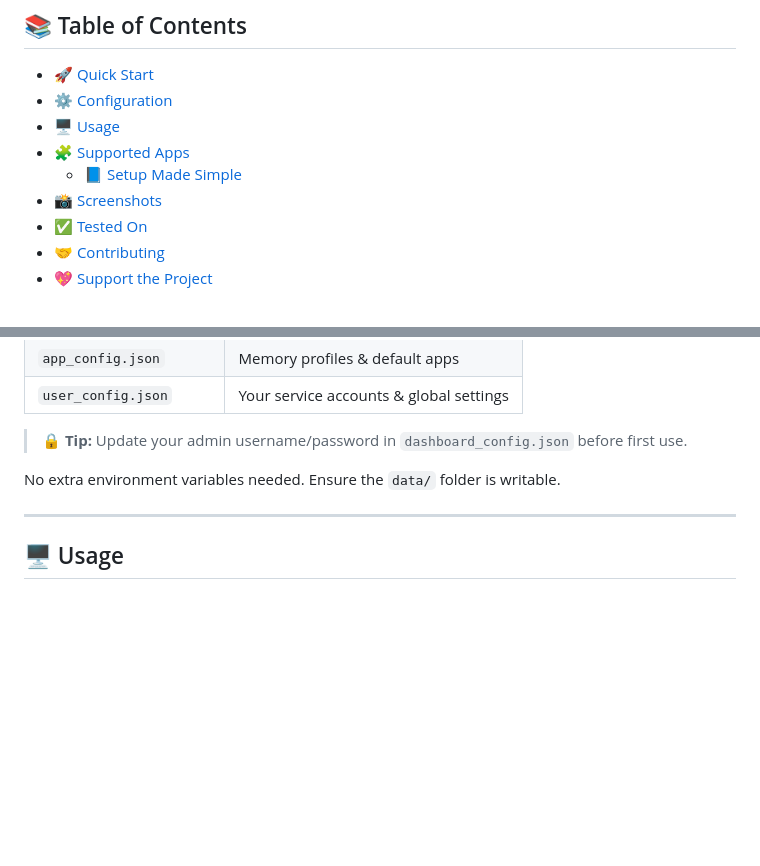
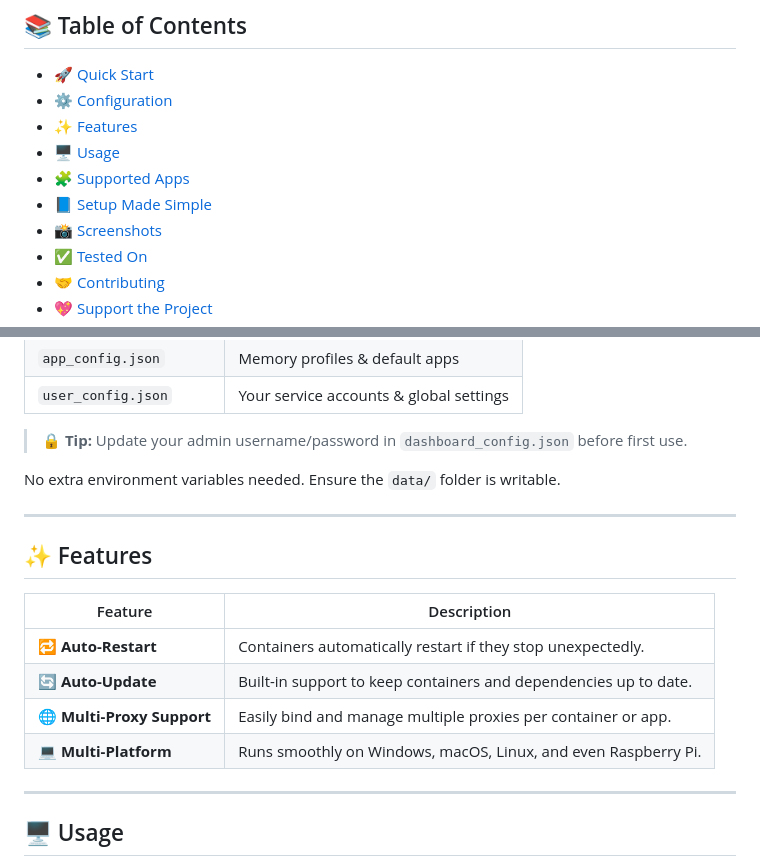
Before and after one commit to anahimira/share2earn, a Markdown page: README.md, 2 parts joined by grey strips. GitHub-like rendering; blank space fills up the shorter version.

```diff
--- a/README.md
+++ b/README.md
@@ -6,9 +6,10 @@
 
 - [🚀 Quick Start](#-quick-start)
 - [⚙️ Configuration](#️-configuration)
+- [✨ Features](-features)
 - [🖥️ Usage](#️-usage)
 - [🧩 Supported Apps](#-supported-apps)
-  - [📘 Setup Made Simple](#-setup-made-simple)
+- [📘 Setup Made Simple](#-setup-made-simple)
 - [📸 Screenshots](#-screenshots)
 - [✅ Tested On](#-tested-on)
 - [🤝 Contributing](#-contributing)
@@ -62,6 +63,18 @@ All settings live under `data/` as JSON files:
 > 🔒 **Tip:** Update your admin username/password in `dashboard_config.json` before first use.
 
 No extra environment variables needed. Ensure the `data/` folder is writable.
+
+---
+
+## ✨ Features
+
+| Feature              | Description                                                                 |
+|----------------------|-----------------------------------------------------------------------------|
+| 🔁 **Auto-Restart**   | Containers automatically restart if they stop unexpectedly.                 |
+| 🔄 **Auto-Update**    | Built-in support to keep containers and dependencies up to date.            |
+| 🌐 **Multi-Proxy Support** | Easily bind and manage multiple proxies per container or app.              |
+| 💻 **Multi-Platform** | Runs smoothly on Windows, macOS, Linux, and even Raspberry Pi.              |
+
 
 ---
 
```
